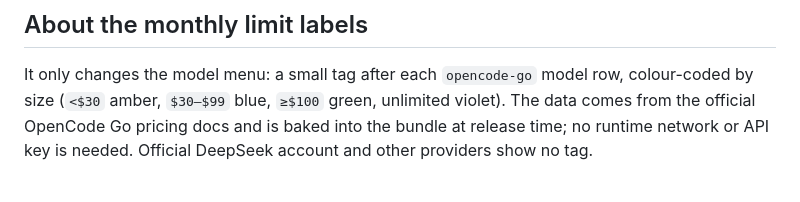
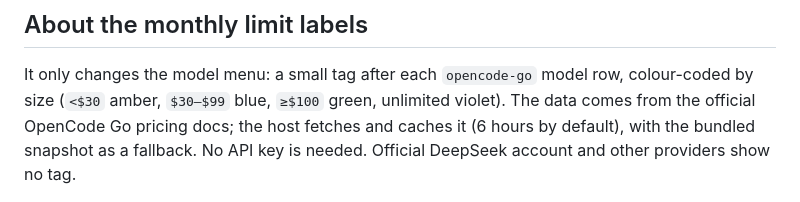
Before and after one commit to skyrocks/dsh-plugins, a Markdown page: README.en.md, the part around the change. GitHub-like rendering.

Commit message:
index: dsh-go-model-limits runtime refresh build

```diff
--- a/README.en.md
+++ b/README.en.md
@@ -65,8 +65,8 @@ Requires the `@deepseek-ai/dsh-experimental-plugin-market-bundle` bundle to be e
 
 It only changes the model menu: a small tag after each `opencode-go` model row, colour-coded by
 size (`<$30` amber, `$30–$99` blue, `≥$100` green, unlimited violet). The data comes from the
-official OpenCode Go pricing docs and is baked into the bundle at release time; no runtime network
-or API key is needed. Official DeepSeek account and other providers show no tag.
+official OpenCode Go pricing docs; the host fetches and caches it (6 hours by default), with the
+bundled snapshot as a fallback. No API key is needed. Official DeepSeek account and other providers show no tag.
 
 <p align="center">
   <img src="assets/go-model-limits-tooltip.png" alt="All three plans on hover" width="720">
```
Also changed, not shown: README.md (+2 -1 lines), assets/go-model-limits-tooltip.png, 2 other files.
